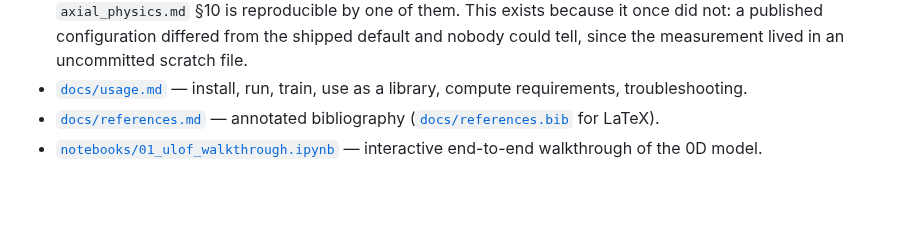
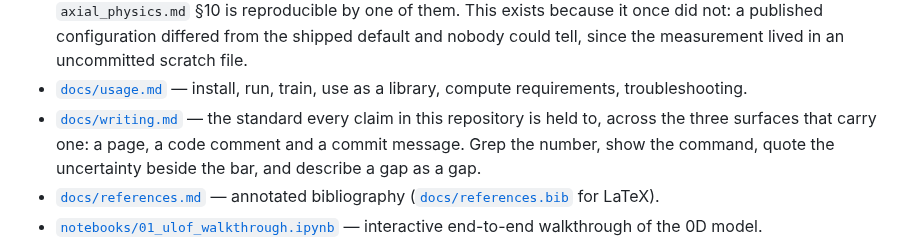
Before and after one commit to ppigazzini/pinn-sfr-transient, a Markdown page: README.md, the part around the change. GitHub-like rendering; blank space fills up the shorter version.

```diff
--- a/README.md
+++ b/README.md
@@ -270,6 +270,10 @@ and stay comparable.
   nobody could tell, since the measurement lived in an uncommitted scratch file.
 - [`docs/usage.md`](docs/usage.md) — install, run, train, use as a library, compute
   requirements, troubleshooting.
+- [`docs/writing.md`](docs/writing.md) — the standard every claim in this repository
+  is held to, across the three surfaces that carry one: a page, a code comment and a
+  commit message. Grep the number, show the command, quote the uncertainty beside the
+  bar, and describe a gap as a gap.
 - [`docs/references.md`](docs/references.md) — annotated bibliography
   ([`docs/references.bib`](docs/references.bib) for LaTeX).
 - [`notebooks/01_ulof_walkthrough.ipynb`](notebooks/01_ulof_walkthrough.ipynb) —
```
Also changed, not shown: docs/writing.md (added, +274 -0 lines).
